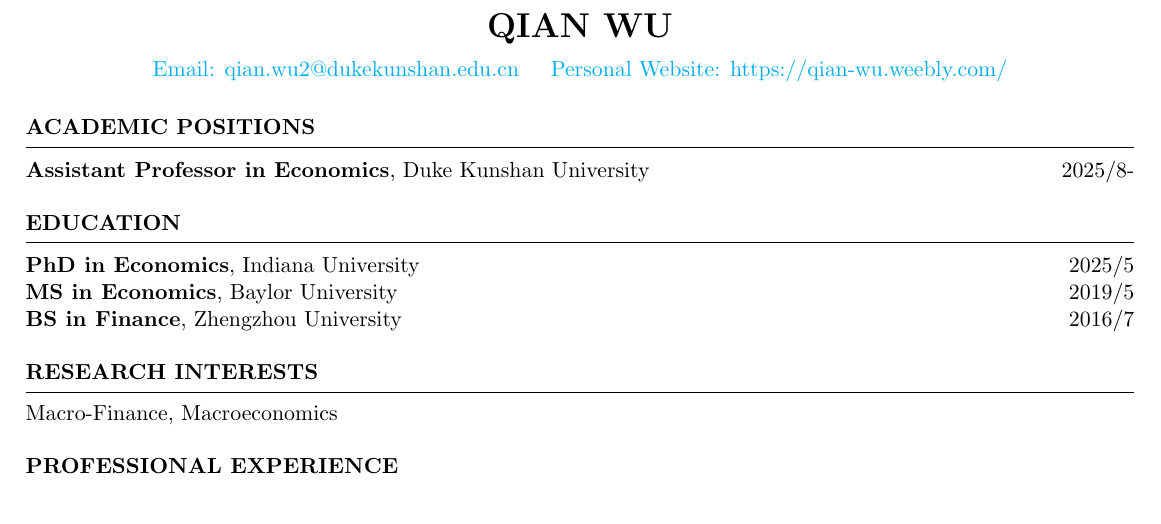
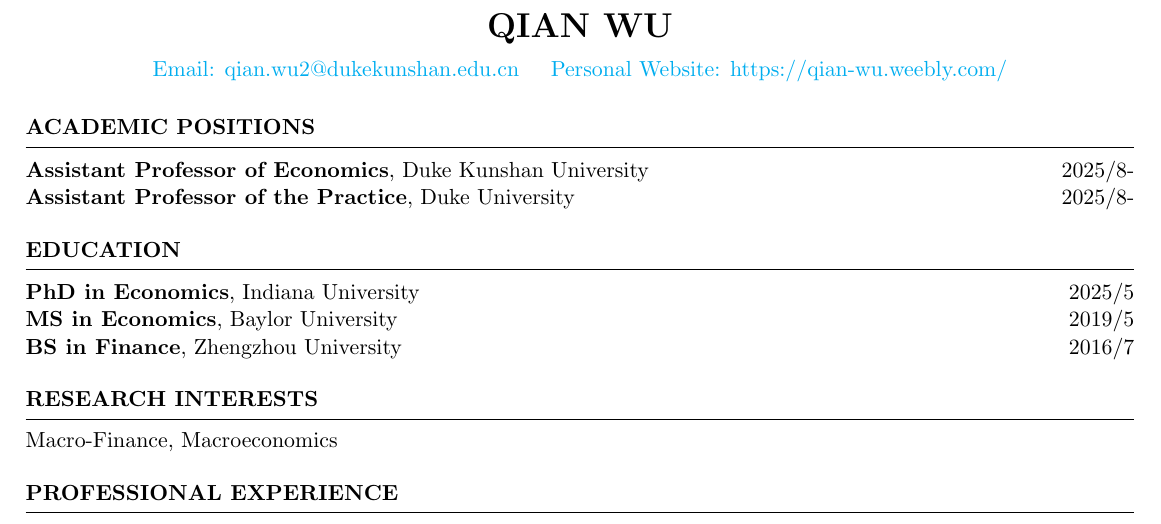
Before and after one commit to qianwu-dku/STAT101, a LaTeX CV (CV.tex): part of page 1 of 2, cut so that both start at the same text. Compiled offline with pdfLaTeX.

Commit message:
Update CV.tex

```diff
--- a/CV.tex
+++ b/CV.tex
@@ -13,7 +13,8 @@
 %----------------------------------------------------------------------------------------
 
 \begin{rSection}{Academic Positions}
-{\bf Assistant Professor in Economics}, Duke Kunshan University \hfill {2025/8-}
+{\bf Assistant Professor of Economics}, Duke Kunshan University \hfill {2025/8-}\\
+{\bf Assistant Professor of the Practice}, Duke University \hfill {2025/8-}
 \end{rSection}
 
 
```
